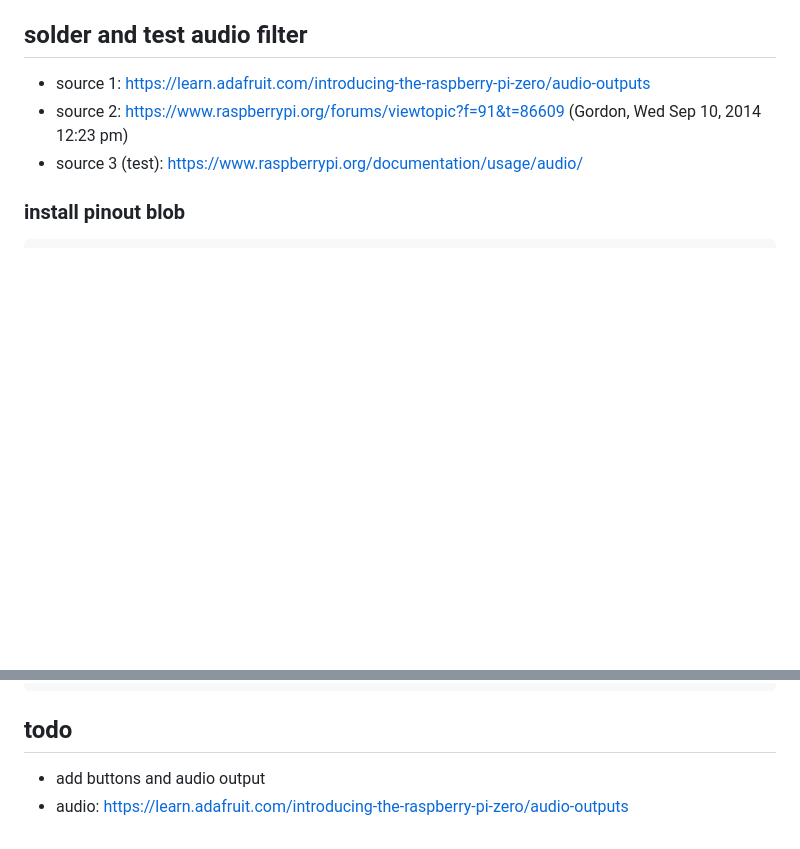
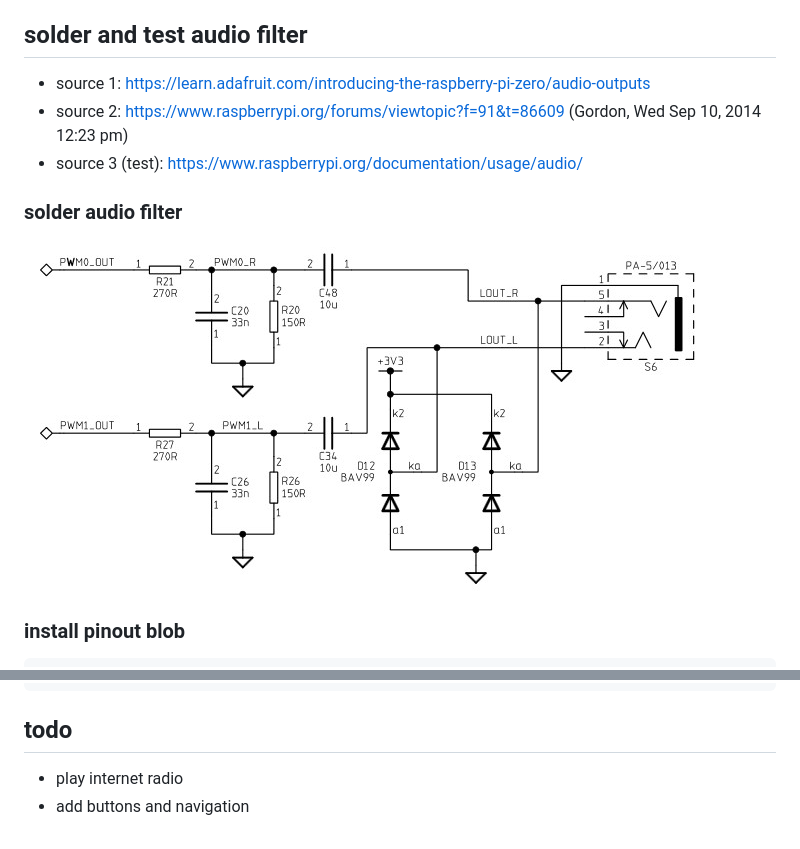
Before and after one commit to ondrejh/rpi_radio, a Markdown page: README.md, 2 parts joined by grey strips. Rendered like a GitHub page; pictures changed too: doc/audio_filter_schematic.jpg (added); blank space fills up the shorter version.

Commit message:
schematic

```diff
--- a/README.md
+++ b/README.md
@@ -37,6 +37,10 @@ Description: Raspberry PI zero based web radio receiver with Nokia 5110 display.
   - source 2: https://www.raspberrypi.org/forums/viewtopic?f=91&t=86609 (Gordon, Wed Sep 10, 2014 12:23 pm)
   - source 3 (test): https://www.raspberrypi.org/documentation/usage/audio/
 
+### solder audio filter
+
+![schematic](/doc/audio_filter_schematic.jpg)
+
 ### install pinout blob
 
     sudo apt-get install device_tree_compiler
@@ -62,5 +66,5 @@ Description: Raspberry PI zero based web radio receiver with Nokia 5110 display.
     sudo reboot
 
 ## todo
-  - add buttons and audio output
-  - audio: https://learn.adafruit.com/introducing-the-raspberry-pi-zero/audio-outputs
+  - play internet radio
+  - add buttons and navigation
```
